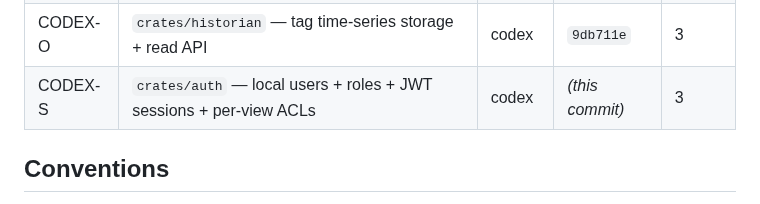
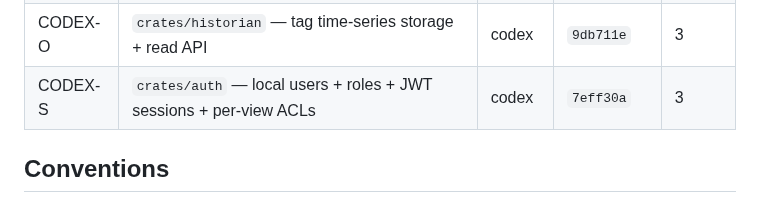
Before and after one commit to sergiogallegos/OpenWebHMI, a Markdown page: docs/agents/board.md, the part around the change. Rendered like a GitHub page.

Commit message:
docs: backfill 7eff30a merge ref for CODEX-S

```diff
--- a/docs/agents/board.md
+++ b/docs/agents/board.md
@@ -57,7 +57,7 @@ CODEX-U  (script editor)         blocked-by T
 | CODEX-N | `tag.write` end-to-end — protocol message + gateway routing to driver | codex | `f40b780` | 2 |
 | CODEX-M | `apps/designer` — Tauri shell, project explorer, form-based view editor | codex | `bc5bd38` | 2 |
 | CODEX-O | `crates/historian` — tag time-series storage + read API | codex | `9db711e` | 3 |
-| CODEX-S | `crates/auth` — local users + roles + JWT sessions + per-view ACLs | codex | *(this commit)* | 3 |
+| CODEX-S | `crates/auth` — local users + roles + JWT sessions + per-view ACLs | codex | `7eff30a` | 3 |
 
 ## Conventions
 
```
